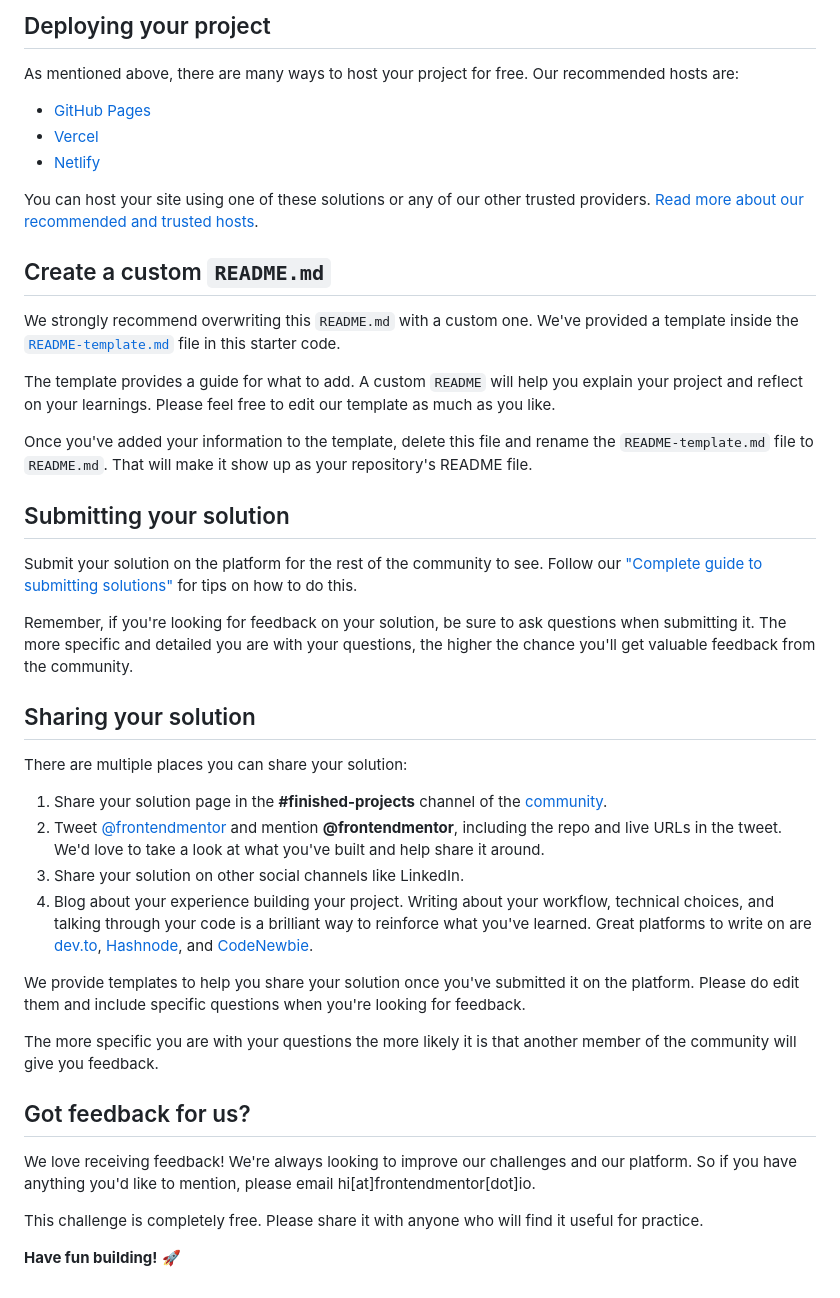
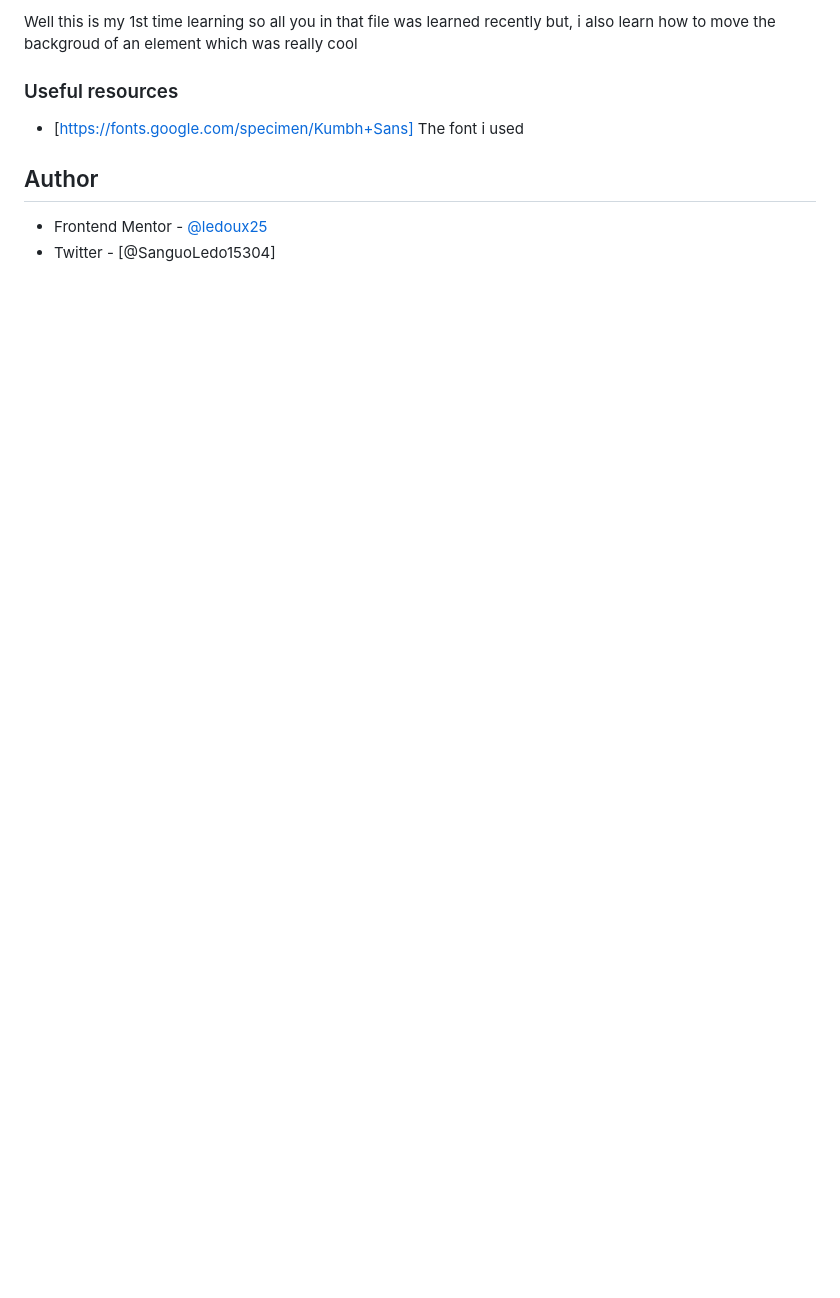
Before and after one commit to ledoux25/FAQ-ACCORDION-CARD, a Markdown page: README.md, the part around the change printed below. Drawn GitHub-style; blank space fills up the shorter version.

```diff
--- a/README.md
+++ b/README.md
@@ -50,45 +49,12 @@ Feel free to use any workflow that you feel comfortable with. Below is a suggest
 
-## Deploying your project
+Well this is my 1st time learning so all you in that file was learned recently but, i also learn how to move the backgroud of an element which was really cool
 
-As mentioned above, there are many ways to host your project for free. Our recommended hosts are:
 
-- [GitHub Pages](https://pages.github.com/)
-- [Vercel](https://vercel.com/)
-- [Netlify](https://www.netlify.com/)
+### Useful resources
 
-You can host your site using one of these solutions or any of our other trusted providers. [Read more about our recommended and trusted hosts](https://medium.com/frontend-mentor/frontend-mentor-trusted-hosting-providers-bf000dfebe).
+- [https://fonts.google.com/specimen/Kumbh+Sans] The font i used
 
-## Create a custom `README.md`
+## Author
 
-We strongly recommend overwriting this `README.md` with a custom one. We've provided a template inside the [`README-template.md`](./README-template.md) file in this starter code.
-
-The template provides a guide for what to add. A custom `README` will help you explain your project and reflect on your learnings. Please feel free to edit our template as much as you like.
-
-Once you've added your information to the template, delete this file and rename the `README-template.md` file to `README.md`. That will make it show up as your repository's README file.
-
-## Submitting your solution
-
-Submit your solution on the platform for the rest of the community to see. Follow our ["Complete guide to submitting solutions"](https://medium.com/frontend-mentor/a-complete-guide-to-submitting-solutions-on-frontend-mentor-ac6384162248) for tips on how to do this.
-
-Remember, if you're looking for feedback on your solution, be sure to ask questions when submitting it. The more specific and detailed you are with your questions, the higher the chance you'll get valuable feedback from the community.
-
-## Sharing your solution
-
-There are multiple places you can share your solution:
-
-1. Share your solution page in the **#finished-projects** channel of the [community](https://www.frontendmentor.io/community).
-2. Tweet [@frontendmentor](https://twitter.com/frontendmentor) and mention **@frontendmentor**, including the repo and live URLs in the tweet. We'd love to take a look at what you've built and help share it around.
-3. Share your solution on other social channels like LinkedIn.
-4. Blog about your experience building your project. Writing about your workflow, technical choices, and talking through your code is a brilliant way to reinforce what you've learned. Great platforms to write on are [dev.to](https://dev.to/), [Hashnode](https://hashnode.com/), and [CodeNewbie](https://community.codenewbie.org/).
-
-We provide templates to help you share your solution once you've submitted it on the platform. Please do edit them and include specific questions when you're looking for feedback.
-
-The more specific you are with your questions the more likely it is that another member of the community will give you feedback.
-
-## Got feedback for us?
-
-We love receiving feedback! We're always looking to improve our challenges and our platform. So if you have anything you'd like to mention, please email hi[at]frontendmentor[dot]io.
-
-This challenge is completely free. Please share it with anyone who will find it useful for practice.
-
-**Have fun building!** 🚀
+- Frontend Mentor - [@ledoux25](https://www.frontendmentor.io/profile/@ledoux25)
+- Twitter - [@SanguoLedo15304]
```
Also changed, not shown: other parts of README.md (+27 -28 lines), README-template.md (deleted, +0 -112 lines), design/Capture.PNG (added), 3 other files.
